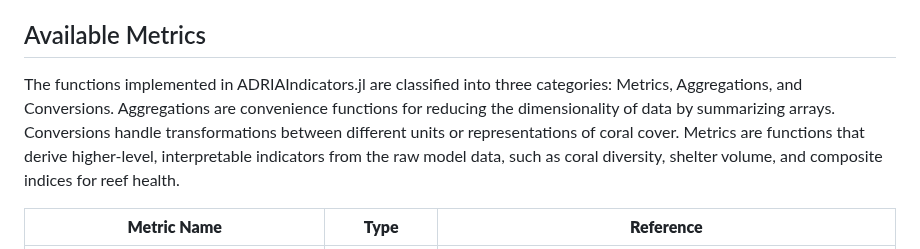
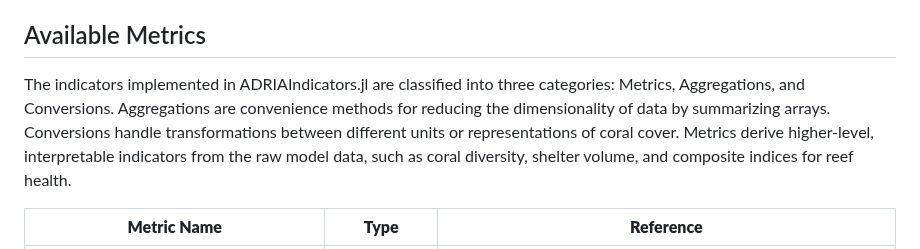
Before and after one commit to open-AIMS/ADRIAIndicators.jl, a Markdown page: paper/paper.md, the part around the change. Drawn GitHub-style.

Commit message:
Tweak for flow

```diff
--- a/paper/paper.md
+++ b/paper/paper.md
@@ -88,11 +88,11 @@ eventual wrappers that may be implemented in other languages such as Python and
 
 ## Available Metrics
 
-The functions implemented in ADRIAIndicators.jl are classified into three categories:
-Metrics, Aggregations, and Conversions. Aggregations are convenience functions for
+The indicators implemented in ADRIAIndicators.jl are classified into three categories:
+Metrics, Aggregations, and Conversions. Aggregations are convenience methods for
 reducing the dimensionality of data by summarizing arrays. Conversions handle
 transformations between different units or representations of coral cover.
-Metrics are functions that derive higher-level, interpretable indicators from the raw model
+Metrics derive higher-level, interpretable indicators from the raw model
 data, such as coral diversity, shelter volume, and composite indices for reef health.
 
 | **Metric Name**                                  | **Type**          | **Reference**   |
```
